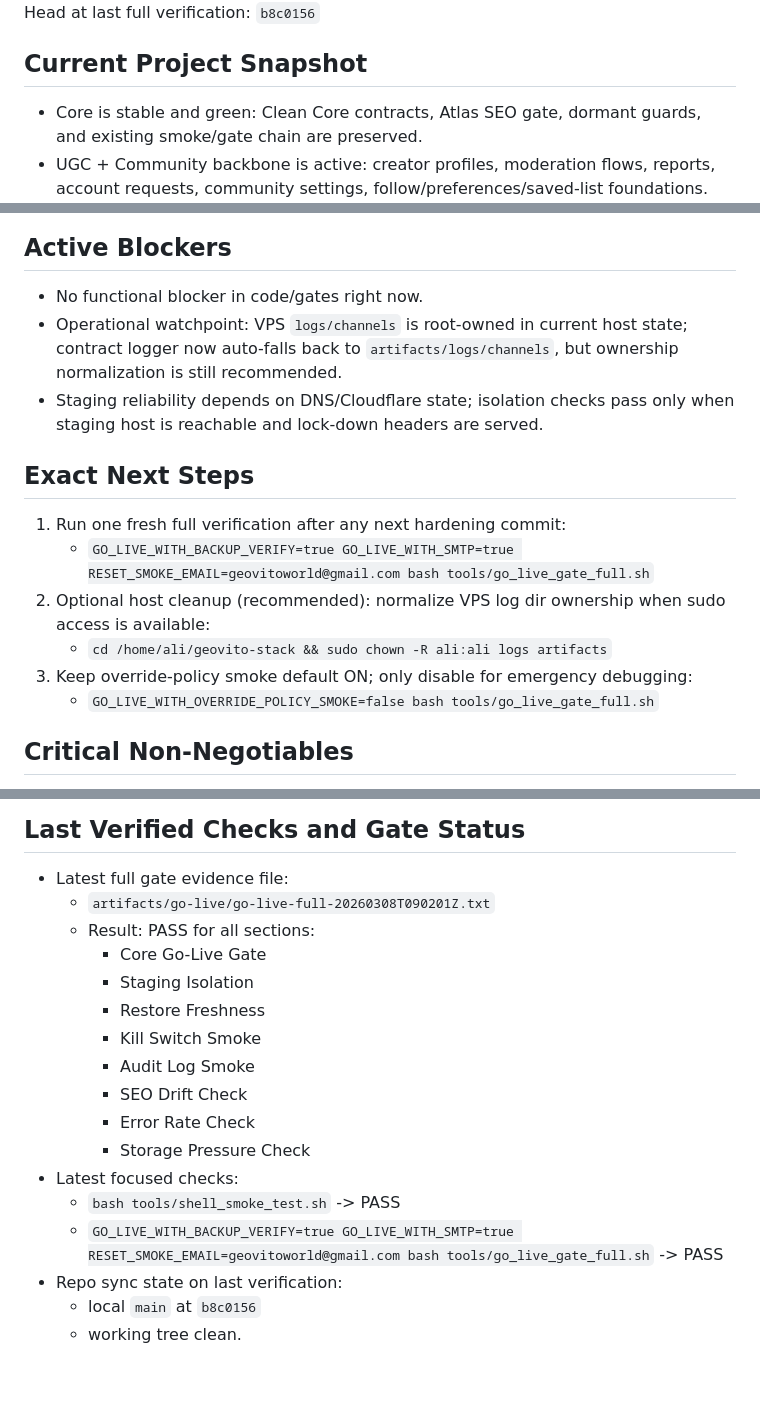
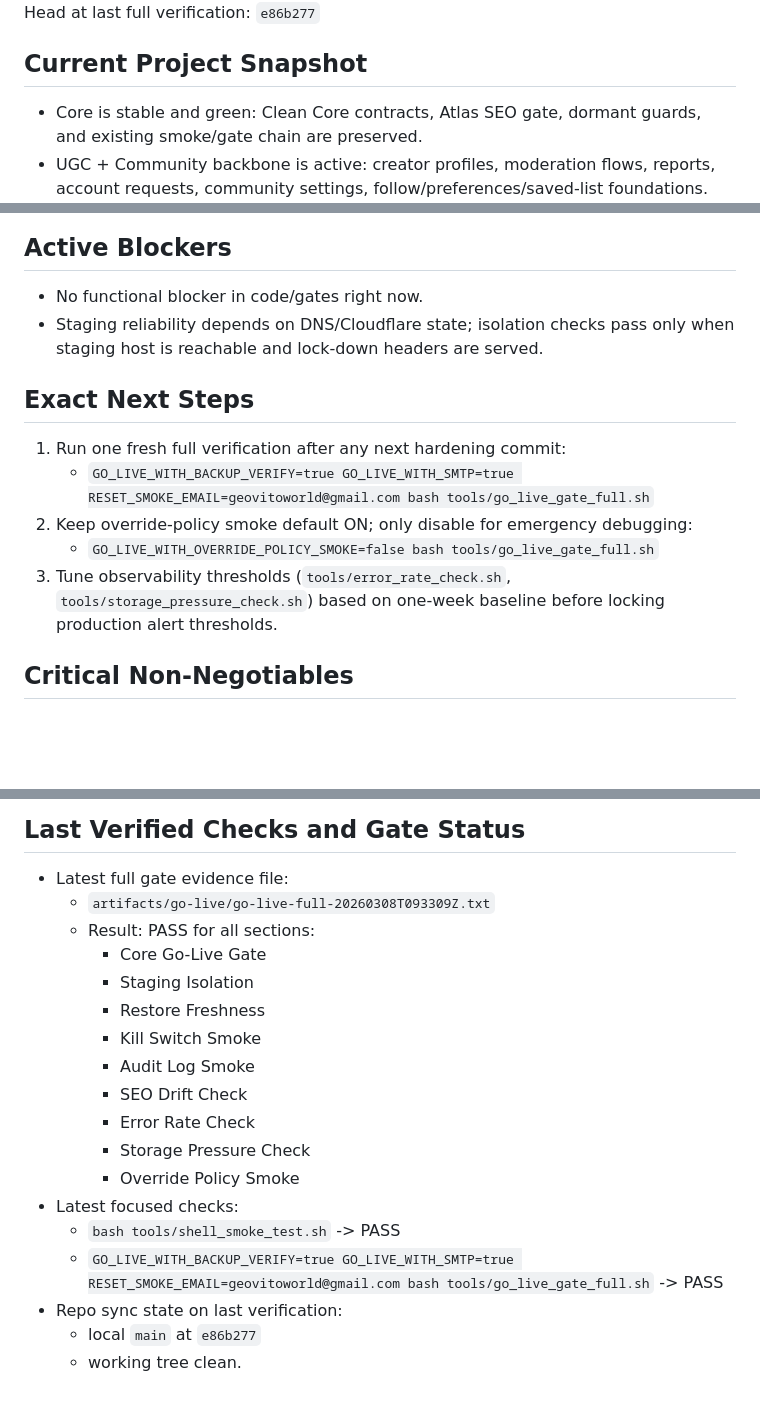
Before and after one commit to inovryx/geovito-stack, a Markdown page: docs/CODEX_STATUS.md, 3 parts joined by grey strips. GitHub-like rendering; blank space fills up the shorter version.

Commit message:
docs(release): record latest full-pass checkpoint and status

```diff
--- a/docs/CODEX_STATUS.md
+++ b/docs/CODEX_STATUS.md
@@ -4,6 +4,6 @@ Last updated (UTC): 2026-03-08T10:05:00Z
 Repo: `/home/ali/geovito-stack`
 Branch: `main`
-Head at last full verification: `b8c0156`
+Head at last full verification: `e86b277`
 
 ## Current Project Snapshot
 - Core is stable and green: Clean Core contracts, Atlas SEO gate, dormant guards, and existing smoke/gate chain are preserved.
@@ -40,16 +41,14 @@ Head at last full verification: `b8c0156`
 
 ## Active Blockers
 - No functional blocker in code/gates right now.
-- Operational watchpoint: VPS `logs/channels` is root-owned in current host state; contract logger now auto-falls back to `artifacts/logs/channels`, but ownership normalization is still recommended.
 - Staging reliability depends on DNS/Cloudflare state; isolation checks pass only when staging host is reachable and lock-down headers are served.
 
 ## Exact Next Steps
 1. Run one fresh full verification after any next hardening commit:
    - `GO_LIVE_WITH_BACKUP_VERIFY=true GO_LIVE_WITH_SMTP=true RESET_SMOKE_EMAIL=geovitoworld@gmail.com bash tools/go_live_gate_full.sh`
-2. Optional host cleanup (recommended): normalize VPS log dir ownership when sudo access is available:
-   - `cd /home/ali/geovito-stack && sudo chown -R ali:ali logs artifacts`
-3. Keep override-policy smoke default ON; only disable for emergency debugging:
+2. Keep override-policy smoke default ON; only disable for emergency debugging:
    - `GO_LIVE_WITH_OVERRIDE_POLICY_SMOKE=false bash tools/go_live_gate_full.sh`
+3. Tune observability thresholds (`tools/error_rate_check.sh`, `tools/storage_pressure_check.sh`) based on one-week baseline before locking production alert thresholds.
 
 ## Critical Non-Negotiables
 - Do not break Clean Core: Atlas remains authoritative; UGC remains contributory.
@@ -74,7 +73,7 @@ Head at last full verification: `b8c0156`
 
 ## Last Verified Checks and Gate Status
 - Latest full gate evidence file:
-  - `artifacts/go-live/go-live-full-20260308T090201Z.txt`
+  - `artifacts/go-live/go-live-full-20260308T093309Z.txt`
   - Result: PASS for all sections:
     - Core Go-Live Gate
     - Staging Isolation
@@ -84,9 +83,10 @@ Head at last full verification: `b8c0156`
     - SEO Drift Check
     - Error Rate Check
     - Storage Pressure Check
+    - Override Policy Smoke
 - Latest focused checks:
   - `bash tools/shell_smoke_test.sh` -> PASS
   - `GO_LIVE_WITH_BACKUP_VERIFY=true GO_LIVE_WITH_SMTP=true RESET_SMOKE_EMAIL=geovitoworld@gmail.com bash tools/go_live_gate_full.sh` -> PASS
 - Repo sync state on last verification:
-  - local `main` at `b8c0156`
+  - local `main` at `e86b277`
   - working tree clean.
```
Also changed, not shown: other parts of docs/CODEX_STATUS.md (+2 -1 lines), docs/GO_LIVE_GATE.md (+3 -3 lines).
